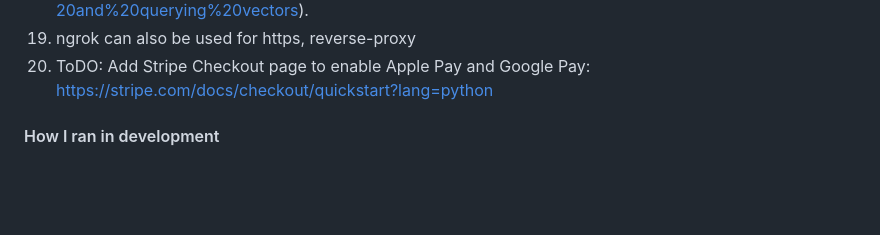
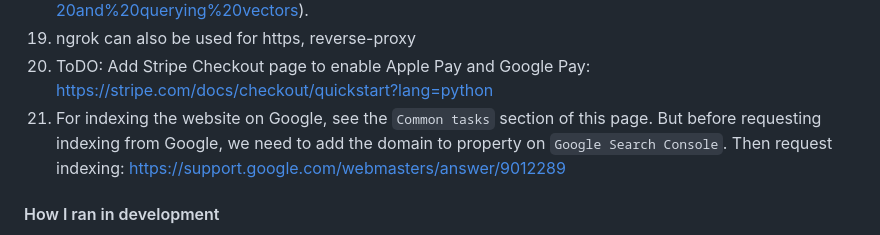
Before and after one commit to VirajBagal/textassistant, a Markdown page: README.md, the part around the change. Drawn GitHub-style; blank space fills up the shorter version.

Commit message:
added google search in readme

```diff
--- a/README.md
+++ b/README.md
@@ -88,6 +88,7 @@ Twitter follow button: https://publish.twitter.com/?buttonType=FollowButton&quer
 18. Different types of retrieval: https://blog.langchain.dev/retrieval/#:~:text=The%20main%20way%20most%20people,for%20storing%20and%20querying%20vectors).
 19. ngrok can also be used for https, reverse-proxy
 20. ToDO: Add Stripe Checkout page to enable Apple Pay and Google Pay: https://stripe.com/docs/checkout/quickstart?lang=python
+21. For indexing the website on Google, see the `Common tasks` section of this page. But before requesting indexing from Google, we need to add the domain to property on `Google Search Console`. Then request indexing: https://support.google.com/webmasters/answer/9012289
 
 #### How I ran in development
 
```
